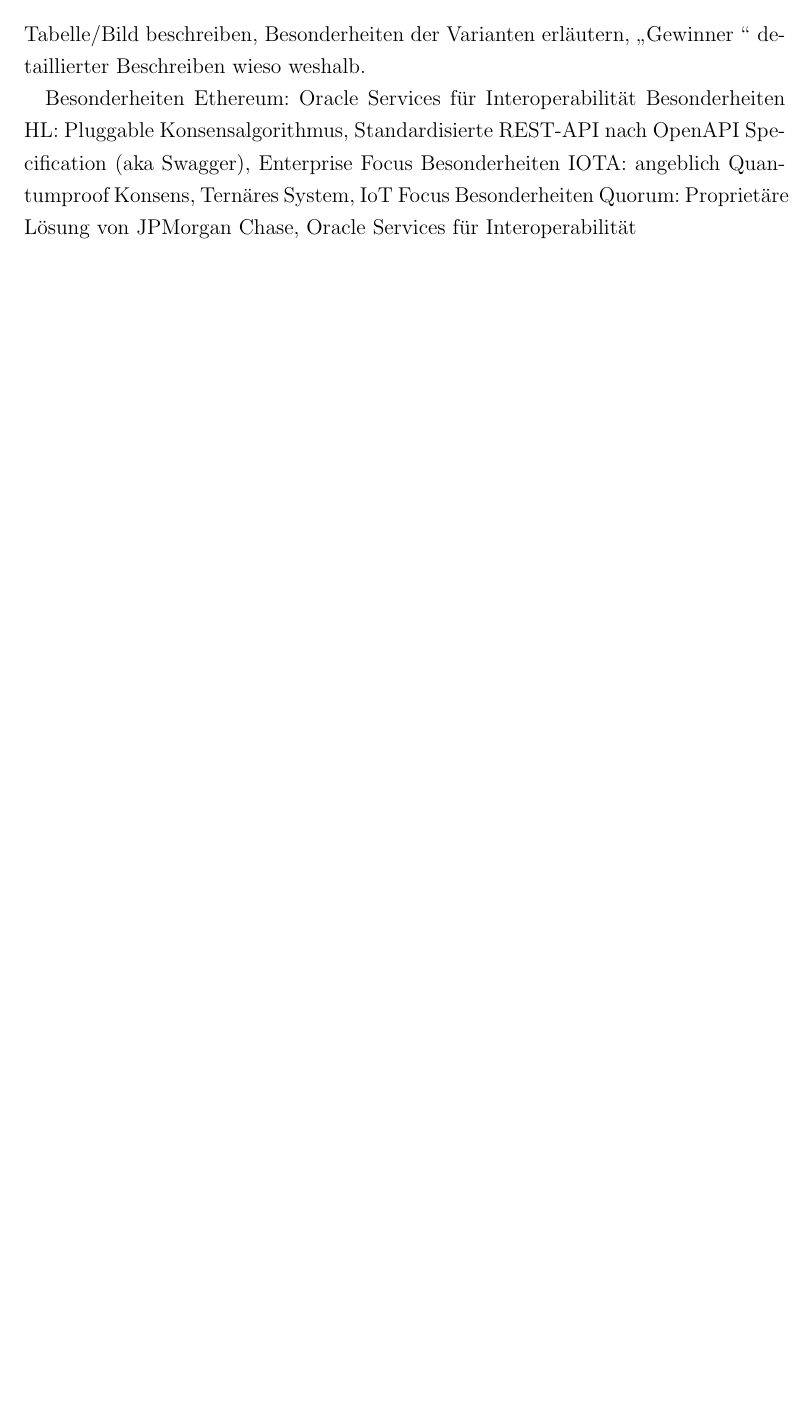
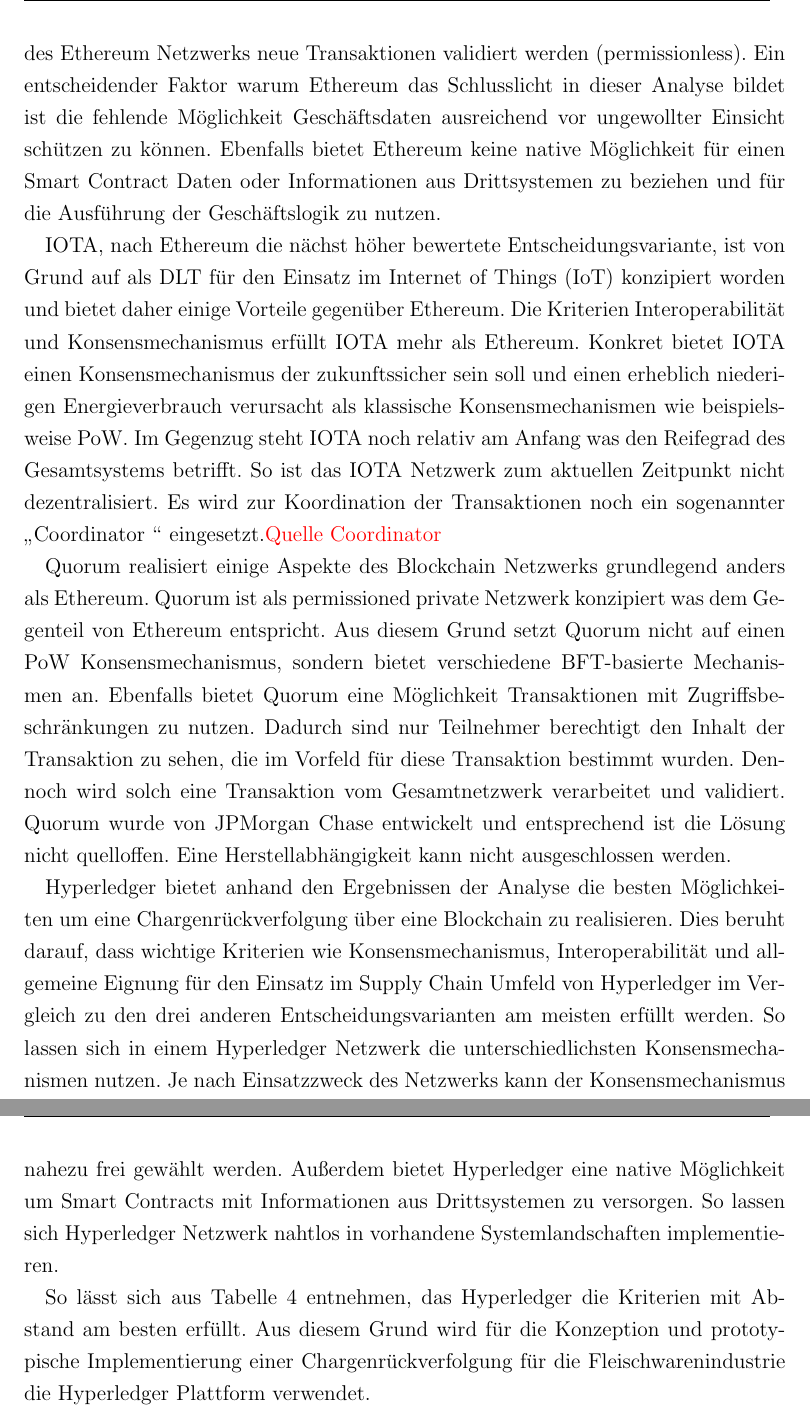
Before and after one commit to nimble-123/masterthesis, a LaTeX thesis (thesis/thesis.tex, which reads thesis/chapters/60_solution_concept.tex): part of page 48 of 62 before the commit and two parts of pages 49 and 50 of 64 after it, the two joined at a grey line, cut at the place of the change, the shorter picture padded with empty space. Compiled offline with pdfLaTeX.

Commit message:
feat(Solution Concept): Add content for analysis results

```diff
--- a/thesis/chapters/60_solution_concept.tex
+++ b/thesis/chapters/60_solution_concept.tex
@@ -172,12 +172,17 @@
 \end{table}
 
 \subsubsection{Ergebnis}
-Tabelle/Bild beschreiben, Besonderheiten der Varianten erläutern, \glqq Gewinner \grqq{} detaillierter Beschreiben wieso weshalb.
+Werden alle Komponenten zusammengefügt ergibt sich das Grundgerüst der Nutzwertanalyse. Die bewerteten Entscheidungsvarianten lassen sich an den Spalten der Tabelle \ref{tab:nutzwertanalyse} ablesen. Einige Besonderheiten der Varianten sollen nachfolgend beschrieben werden.
 
-Besonderheiten Ethereum: Oracle Services für Interoperabilität
-Besonderheiten HL: Pluggable Konsensalgorithmus, Standardisierte REST-API nach OpenAPI Specification (aka Swagger), Enterprise Focus
-Besonderheiten IOTA: angeblich Quantumproof Konsens, Ternäres System, IoT Focus
-Besonderheiten Quorum: Proprietäre Lösung von JPMorgan Chase, Oracle Services für Interoperabilität
+Ethereum, als erste Entscheidungsvariante, lässt sich durch den Aufbau des Systems für den Einsatz einer Chargenrückverfolgung in der Fleischwarenindustrie nur bedingt einsetzen. Dies lässt sich begründen mit der Art und Weise wie innerhalb des Ethereum Netzwerks neue Transaktionen validiert werden (permissionless). Ein entscheidender Faktor warum Ethereum das Schlusslicht in dieser Analyse bildet ist die fehlende Möglichkeit Geschäftsdaten ausreichend vor ungewollter Einsicht schützen zu können. Ebenfalls bietet Ethereum keine native Möglichkeit für einen Smart Contract Daten oder Informationen aus Drittsystemen zu beziehen und für die Ausführung der Geschäftslogik zu nutzen.
+
+IOTA, nach Ethereum die nächst höher bewertete Entscheidungsvariante, ist von Grund auf als \ac{dlt} für den Einsatz im \acf{iot} konzipiert worden und bietet daher einige Vorteile gegenüber Ethereum. Die Kriterien Interoperabilität und Konsensmechanismus erfüllt IOTA mehr als Ethereum. Konkret bietet IOTA einen Konsensmechanismus der zukunftssicher sein soll und einen erheblich niederigen Energieverbrauch verursacht als klassische Konsensmechanismen wie beispielsweise \ac{pow}. Im Gegenzug steht IOTA noch relativ am Anfang was den Reifegrad des Gesamtsystems betrifft. So ist das IOTA Netzwerk zum aktuellen Zeitpunkt nicht dezentralisiert. Es wird zur Koordination der Transaktionen noch ein sogenannter \glqq Coordinator \grqq{} eingesetzt.\textcolor{red}{Quelle Coordinator}
+
+Quorum realisiert einige Aspekte des Blockchain Netzwerks grundlegend anders als Ethereum. Quorum ist als permissioned private Netzwerk konzipiert was dem Gegenteil von Ethereum entspricht. Aus diesem Grund setzt Quorum nicht auf einen \ac{pow} Konsensmechanismus, sondern bietet verschiedene \ac{bft}-basierte Mechanismen an. Ebenfalls bietet Quorum eine Möglichkeit Transaktionen mit Zugriffsbeschränkungen zu nutzen. Dadurch sind nur Teilnehmer berechtigt den Inhalt der Transaktion zu sehen, die im Vorfeld für diese Transaktion bestimmt wurden. Dennoch wird solch eine Transaktion vom Gesamtnetzwerk verarbeitet und validiert. Quorum wurde von JPMorgan Chase entwickelt und entsprechend ist die Lösung nicht quelloffen. Eine Herstellabhängigkeit kann nicht ausgeschlossen werden.
+
+Hyperledger bietet anhand den Ergebnissen der Analyse die besten Möglichkeiten um eine Chargenrückverfolgung über eine Blockchain zu realisieren. Dies beruht darauf, dass wichtige Kriterien wie Konsensmechanismus, Interoperabilität und allgemeine Eignung für den Einsatz im Supply Chain Umfeld von Hyperledger im Vergleich zu den drei anderen Entscheidungsvarianten am meisten erfüllt werden. So lassen sich in einem Hyperledger Netzwerk die unterschiedlichsten Konsensmechanismen nutzen. Je nach Einsatzzweck des Netzwerks kann der Konsensmechanismus nahezu frei gewählt werden. Außerdem bietet Hyperledger eine native Möglichkeit um Smart Contracts mit Informationen aus Drittsystemen zu versorgen. So lassen sich Hyperledger Netzwerk nahtlos in vorhandene Systemlandschaften implementieren.
+
+So lässt sich aus Tabelle \ref{tab:nutzwertanalyse} entnehmen, das Hyperledger die Kriterien mit Abstand am besten erfüllt. Aus diesem Grund wird für die Konzeption und prototypische Implementierung einer Chargenrückverfolgung für die Fleischwarenindustrie die Hyperledger Plattform verwendet.
 
 \begin{landscape}
 	\begin{table}[H]
```
Also changed, not shown: thesis/chapters/52_blockchain_technology.tex (+2 -0 lines), thesis/thesis.pdf, thesis/chapters/60_solution_concept.tex (5 more changed lines).
